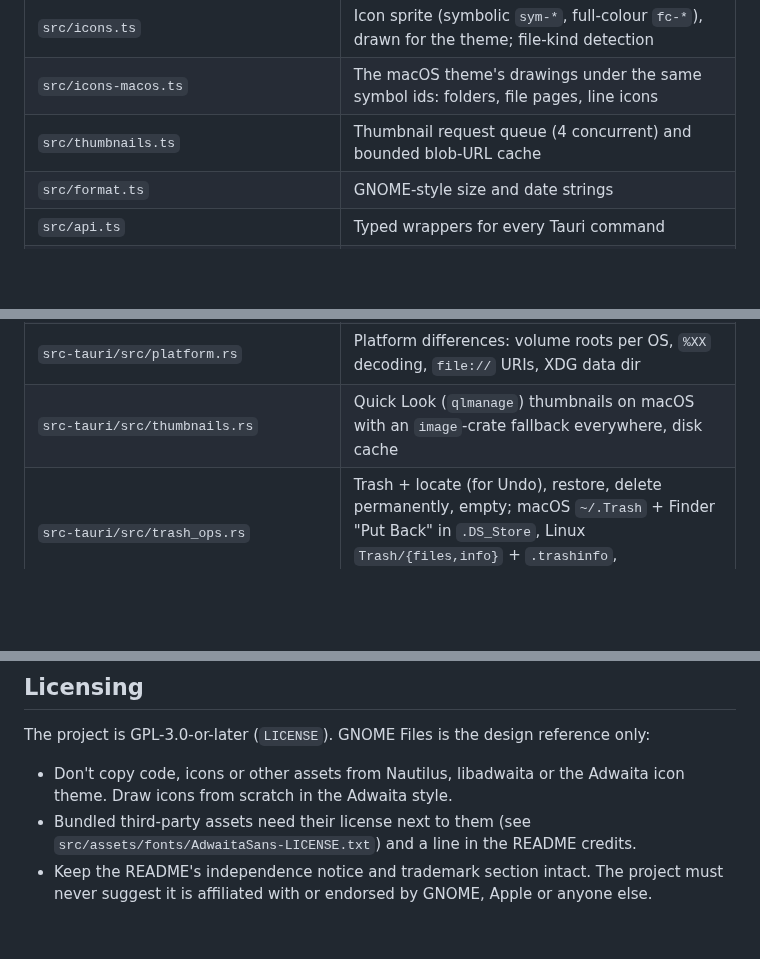
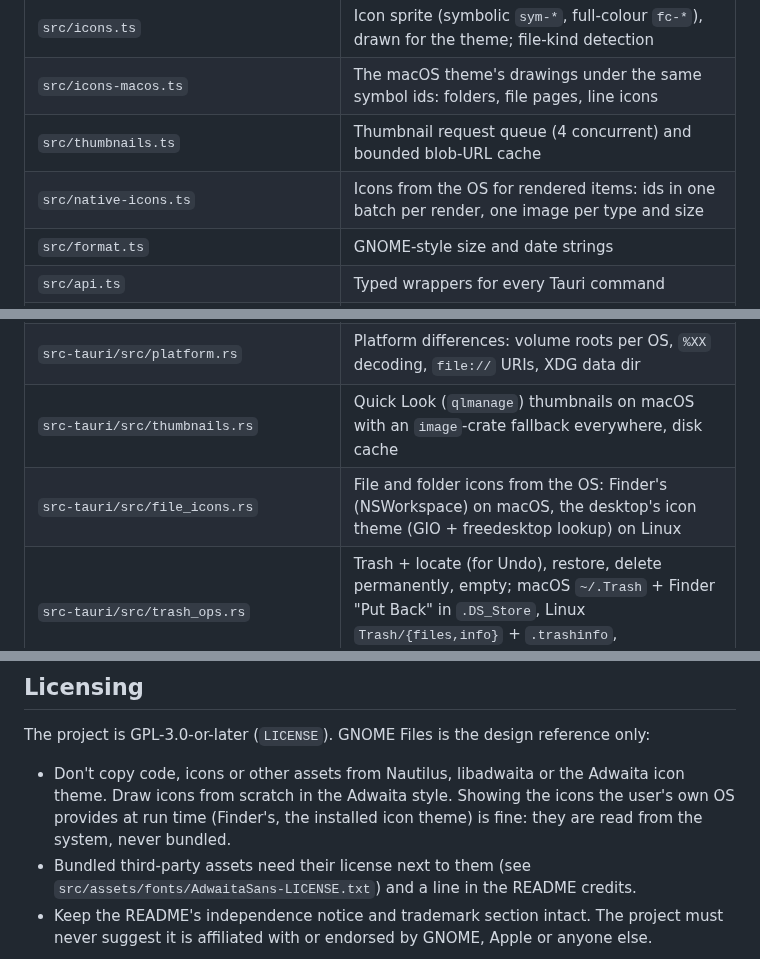
Before and after one commit to ahmadsayed/unshitty-mac-filebrowser, a Markdown page: AGENTS.md, 3 parts joined by grey strips. GitHub-like rendering; blank space fills up the shorter version.

```diff
--- a/AGENTS.md
+++ b/AGENTS.md
@@ -27,6 +28,7 @@ in `docs/superpowers/plans/`. Read the spec before changing behaviour.
 | `src/icons.ts` | Icon sprite (symbolic `sym-*`, full-colour `fc-*`), drawn for the theme; file-kind detection |
 | `src/icons-macos.ts` | The macOS theme's drawings under the same symbol ids: folders, file pages, line icons |
 | `src/thumbnails.ts` | Thumbnail request queue (4 concurrent) and bounded blob-URL cache |
+| `src/native-icons.ts` | Icons from the OS for rendered items: ids in one batch per render, one image per type and size |
 | `src/format.ts` | GNOME-style size and date strings |
 | `src/api.ts` | Typed wrappers for every Tauri command |
 | `src/styles.css` | All styling: layout, views and widgets, reading every look-related value from theme tokens |
@@ -38,6 +40,7 @@ in `docs/superpowers/plans/`. Read the spec before changing behaviour.
 | `src-tauri/src/properties.rs` | Properties dialog data: size, dates, permissions, symlink targets, recursive folder size |
 | `src-tauri/src/platform.rs` | Platform differences: volume roots per OS, `%XX` decoding, `file://` URIs, XDG data dir |
 | `src-tauri/src/thumbnails.rs` | Quick Look (`qlmanage`) thumbnails on macOS with an `image`-crate fallback everywhere, disk cache |
+| `src-tauri/src/file_icons.rs` | File and folder icons from the OS: Finder's (NSWorkspace) on macOS, the desktop's icon theme (GIO + freedesktop lookup) on Linux |
 | `src-tauri/src/trash_ops.rs` | Trash + locate (for Undo), restore, delete permanently, empty; macOS `~/.Trash` + Finder "Put Back" in `.DS_Store`, Linux `Trash/{files,info}` + `.trashinfo`, `trash_log.json` |
 | `src-tauri/src/updates.rs` | Check for Updates: how this copy was installed (only the AppImage and the Mac app replace themselves), failure kinds, one install at a time; `lib.rs` wraps `tauri-plugin-updater` |
 | `src-tauri/src/downloads.rs` | Copies of opened SFTP/Drive/share files in the app cache: marks them as downloaded, prunes them after a week (edited copies go to the Trash) |
@@ -360,7 +367,9 @@ with a new key).
 The project is GPL-3.0-or-later (`LICENSE`). GNOME Files is the design
 reference only:
 - Don't copy code, icons or other assets from Nautilus, libadwaita or the
-  Adwaita icon theme. Draw icons from scratch in the Adwaita style.
+  Adwaita icon theme. Draw icons from scratch in the Adwaita style. Showing
+  the icons the user's own OS provides at run time (Finder's, the installed
+  icon theme) is fine: they are read from the system, never bundled.
 - Bundled third-party assets need their license next to them (see
   `src/assets/fonts/AdwaitaSans-LICENSE.txt`) and a line in the README credits.
 - Keep the README's independence notice and trademark section intact. The
```
Also changed, not shown: other parts of AGENTS.md (+10 -5 lines), README.md (+8 -4 lines), 1 other file.
